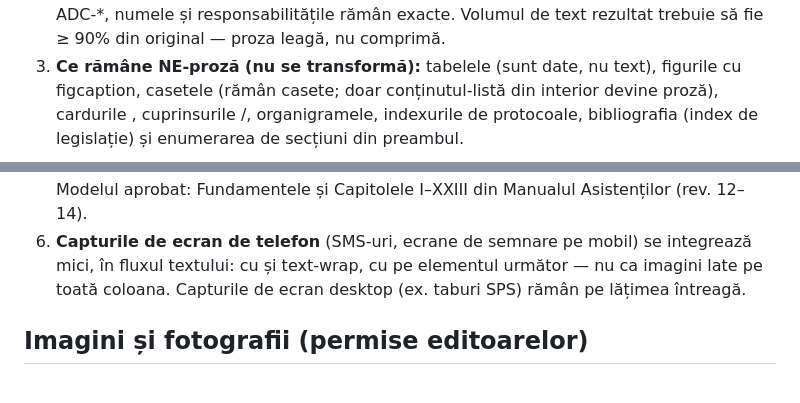
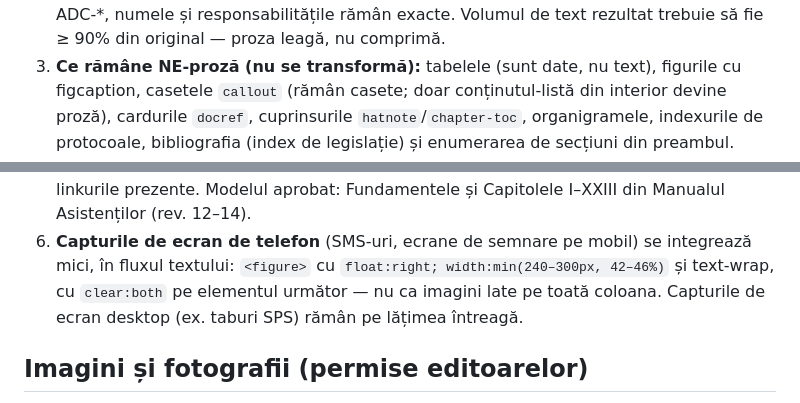
Before and after one commit to vladtm75/manuale-dr-ardeleanu, a Markdown page: CLAUDE.md, 2 parts joined by grey strips. Drawn GitHub-style.

Commit message:
Corectez termenii tehnici pierduti la escapare in sectiunea manual-proza
Co-Authored-By: Claude Fable 5 <noreply@anthropic.com>

```diff
--- a/CLAUDE.md
+++ b/CLAUDE.md
@@ -75,6 +75,6 @@ treptat, la celelalte manuale (registratori, medici) pe măsură ce sunt aduse l
    numele și responsabilitățile rămân exacte. Volumul de text rezultat trebuie să fie ≥ 90% din
    original — proza leagă, nu comprimă.
 3. **Ce rămâne NE-proză (nu se transformă):** tabelele (sunt date, nu text), figurile cu
-   figcaption, casetele  (rămân casete; doar conținutul-listă din interior devine proză),
-   cardurile , cuprinsurile /, organigramele, indexurile de
+   figcaption, casetele `callout` (rămân casete; doar conținutul-listă din interior devine proză),
+   cardurile `docref`, cuprinsurile `hatnote`/`chapter-toc`, organigramele, indexurile de
    protocoale, bibliografia (index de legislație) și enumerarea de secțiuni din preambul.
@@ -86,8 +86,8 @@ treptat, la celelalte manuale (registratori, medici) pe măsură ce sunt aduse l
    linkurile prezente. Modelul aprobat: Fundamentele și Capitolele I–XXIII din Manualul
    Asistenților (rev. 12–14).
 6. **Capturile de ecran de telefon** (SMS-uri, ecrane de semnare pe mobil) se integrează mici, în
-   fluxul textului:  cu  și text-wrap, cu
-    pe elementul următor — nu ca imagini late pe toată coloana. Capturile de ecran
+   fluxul textului: `<figure>` cu `float:right; width:min(240–300px, 42–46%)` și text-wrap, cu
+   `clear:both` pe elementul următor — nu ca imagini late pe toată coloana. Capturile de ecran
    desktop (ex. taburi SPS) rămân pe lățimea întreagă.
 
 ## Imagini și fotografii (permise editoarelor)
```
Also changed, not shown: other parts of CLAUDE.md (+3 -3 lines).
